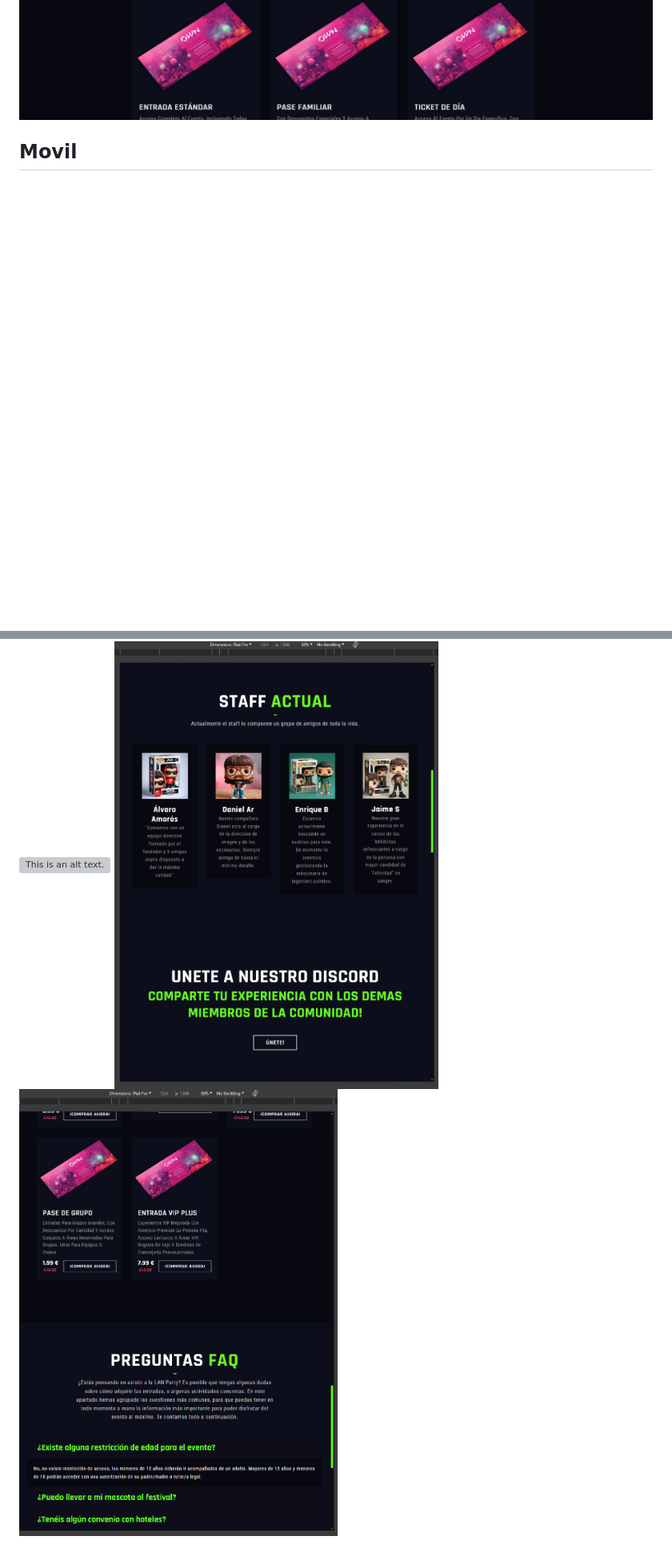
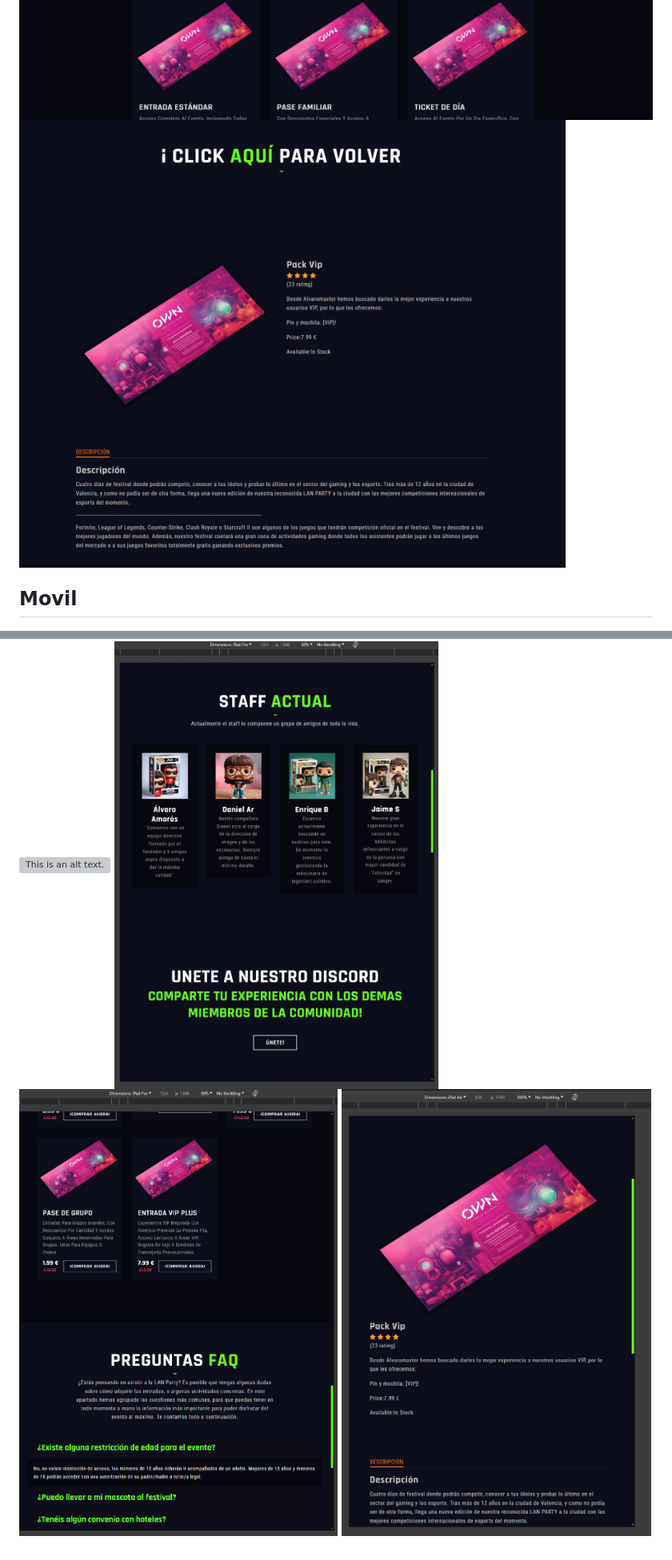
Before and after one commit to ElMaxter99/recu-landing-bootstrap, a Markdown page: README.md, 2 parts joined by grey strips. Shown: that part at 80% size. Rendered like a GitHub page; pictures changed too: extra/images/im5.png (added), extra/images/xm4.png (added); blank space fills up the shorter version; grey boxes are pictures that could not be loaded.

Commit message:
more phoros on readme

```diff
--- a/README.md
+++ b/README.md
@@ -5,6 +5,7 @@
 ![This is an alt text.](/extra/images/im2.png "This is a sample image.")
 ![This is an alt text.](/extra/images/im3.png "This is a sample image.")
 ![This is an alt text.](/extra/images/im4.png "This is a sample image.")
+![This is an alt text.](/extra/images/im5.png "This is a sample image.")
 
 ## Movil
 ![This is an alt text.](/extra/images/mm1.png "This is a sample image.")
@@ -15,3 +17,4 @@
 ![This is an alt text.](/extra/images/xm1.png "This is a sample image.")
 ![This is an alt text.](/extra/images/xm2.png "This is a sample image.")
 ![This is an alt text.](/extra/images/xm3.png "This is a sample image.")
+![This is an alt text.](/extra/images/xm4.png "This is a sample image.")
```
Also changed, not shown: other parts of README.md (+1 -0 lines), extra/images/mm4.png (added).
